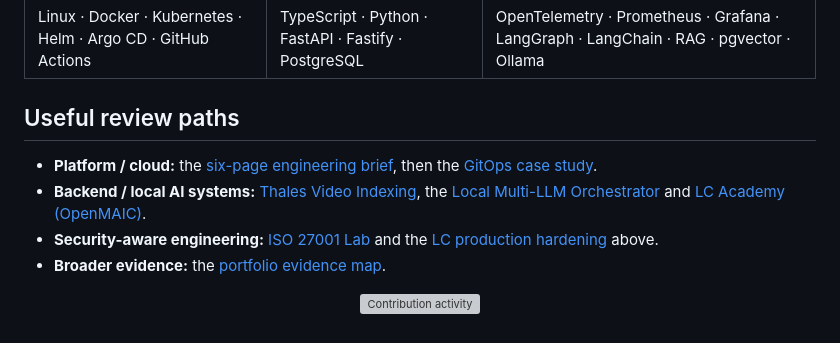
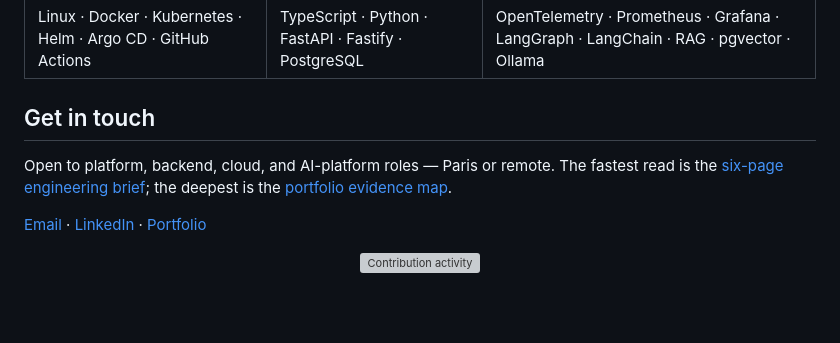
Before and after one commit to SyedTashfin/SyedTashfin, a Markdown page: README.md, the part around the change. Rendered like a GitHub page; blank space fills up the shorter version; grey boxes are pictures that could not be loaded.

Commit message:
docs: tighten funnel — drop redundant review-paths, add closing CTA

```diff
--- a/README.md
+++ b/README.md
@@ -95,12 +95,11 @@ Full write-up: [LC Website & Network Security Hardening — audit → remediatio
 | --- | --- | --- |
 | Linux · Docker · Kubernetes · Helm · Argo CD · GitHub Actions | TypeScript · Python · FastAPI · Fastify · PostgreSQL | OpenTelemetry · Prometheus · Grafana · LangGraph · LangChain · RAG · pgvector · Ollama |
 
-## Useful review paths
+## Get in touch
 
-- **Platform / cloud:** the [six-page engineering brief](assets/from-commit-to-observable-rollback.pdf), then the [GitOps case study](https://syedtashfin.com/case-studies/cicd-gitops-multitenant-kubernetes-saas).
-- **Backend / local AI systems:** [Thales Video Indexing](https://github.com/SyedTashfin/Thales-optronic-video-indexing), the [Local Multi-LLM Orchestrator](https://github.com/SyedTashfin/Local-Multi-LLM-Orchestrator) and [LC Academy (OpenMAIC)](https://github.com/linguisticcom/OpenMAIC).
-- **Security-aware engineering:** [ISO 27001 Lab](https://github.com/SyedTashfin/ISO-27001-Web-App) and the [LC production hardening](#security-hardening) above.
-- **Broader evidence:** the [portfolio evidence map](https://syedtashfin.com/evidence-map).
+Open to platform, backend, cloud, and AI-platform roles — Paris or remote. The fastest read is the [six-page engineering brief](assets/from-commit-to-observable-rollback.pdf); the deepest is the [portfolio evidence map](https://syedtashfin.com/evidence-map).
+
+[Email](mailto:syed@syedtashfin.com) · [LinkedIn](https://www.linkedin.com/in/syed-mostafa) · [Portfolio](https://syedtashfin.com)
 
 <div align="center">
 
```
